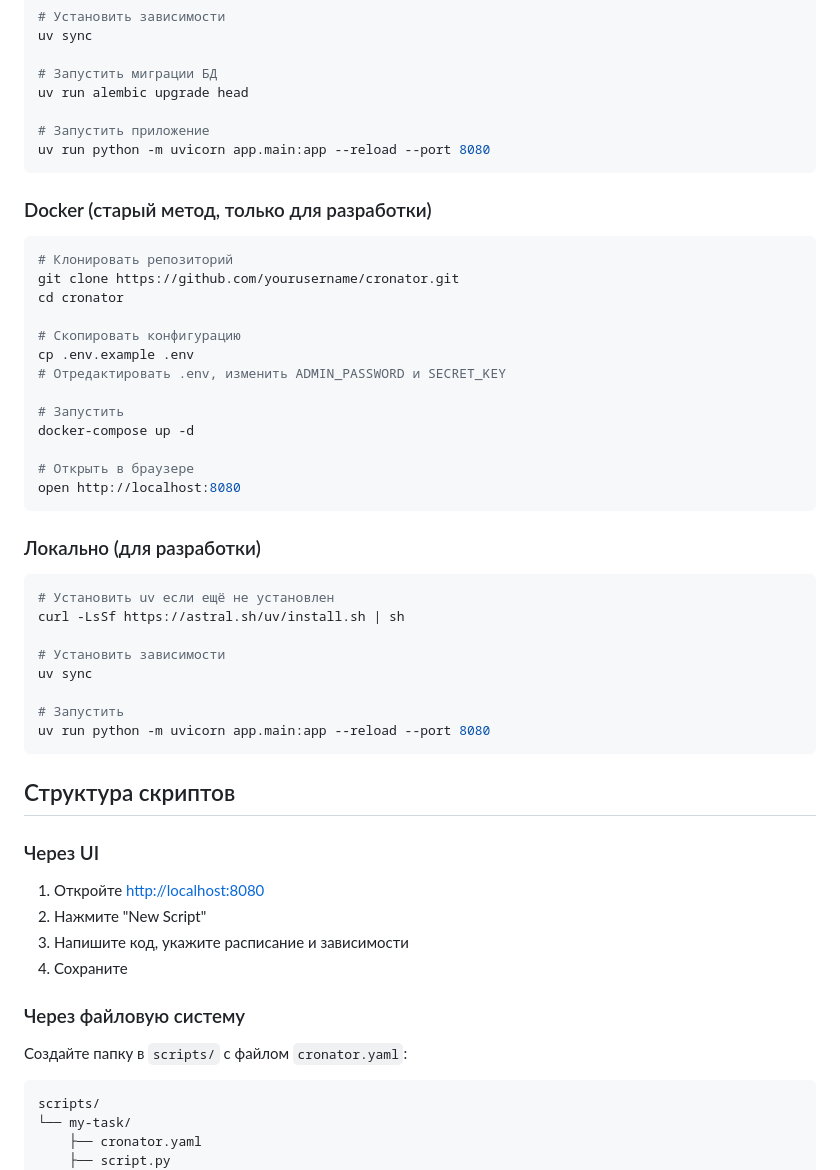
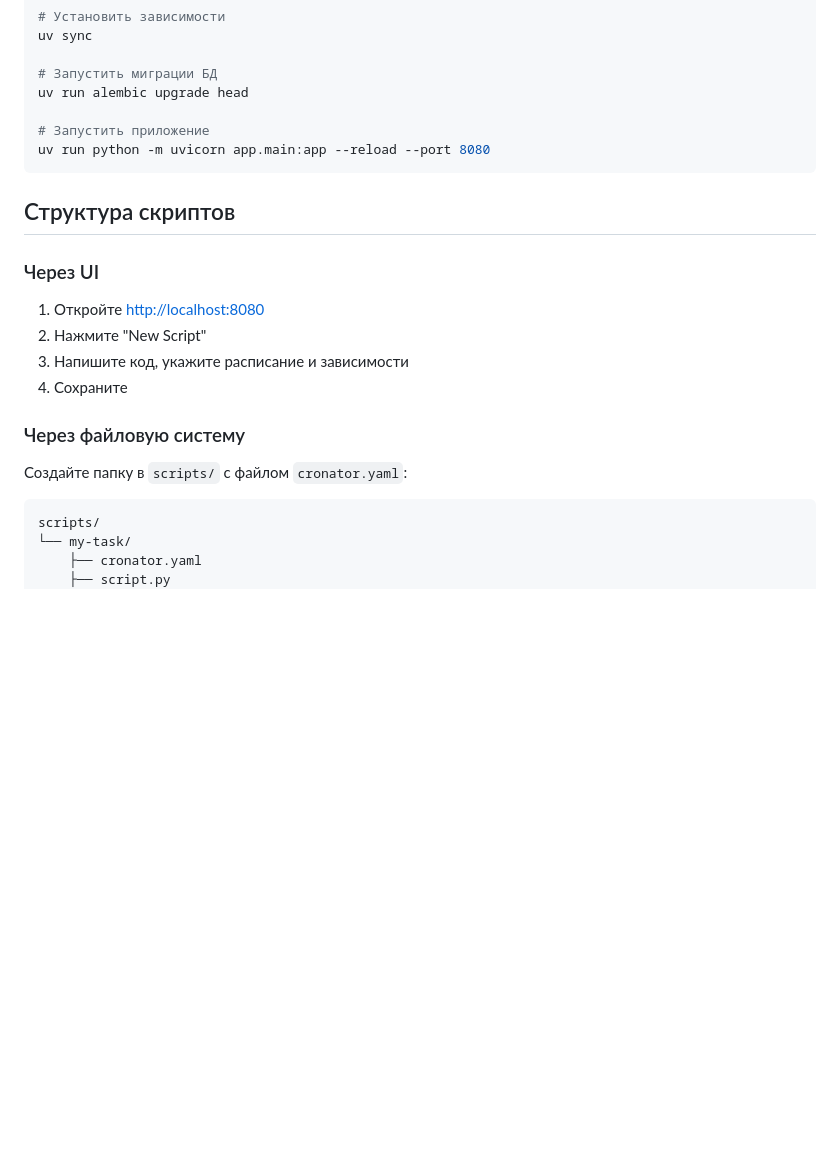
Before and after one commit to aa-blinov/cronator, a Markdown page: README.md, the part around the change printed below. GitHub-like rendering; blank space fills up the shorter version.

````diff
--- a/README.md
+++ b/README.md
@@ -63,37 +86,6 @@ uv run alembic upgrade head
 uv run python -m uvicorn app.main:app --reload --port 8080
 ```
 
-### Docker (старый метод, только для разработки)
-
-```bash
-# Клонировать репозиторий
-git clone https://github.com/yourusername/cronator.git
-cd cronator
-
-# Скопировать конфигурацию
-cp .env.example .env
-# Отредактировать .env, изменить ADMIN_PASSWORD и SECRET_KEY
-
-# Запустить
-docker-compose up -d
-
-# Открыть в браузере
-open http://localhost:8080
-```
-
-### Локально (для разработки)
-
-```bash
-# Установить uv если ещё не установлен
-curl -LsSf https://astral.sh/uv/install.sh | sh
-
-# Установить зависимости
-uv sync
-
-# Запустить
-uv run python -m uvicorn app.main:app --reload --port 8080
-```
-
 ## Структура скриптов
 
 ### Через UI
@@ -107,7 +99,7 @@ uv run python -m uvicorn app.main:app --reload --port 8080
 
 Создайте папку в `scripts/` с файлом `cronator.yaml`:
 
-```
+```plain
 scripts/
 └── my-task/
     ├── cronator.yaml
````
Also changed, not shown: other parts of README.md (+38 -15 lines), docs/screenshots/dashboard.png (added), docs/screenshots/editor.png (added), docs/screenshots/executions.png (added), docs/screenshots/settings.png (added).
